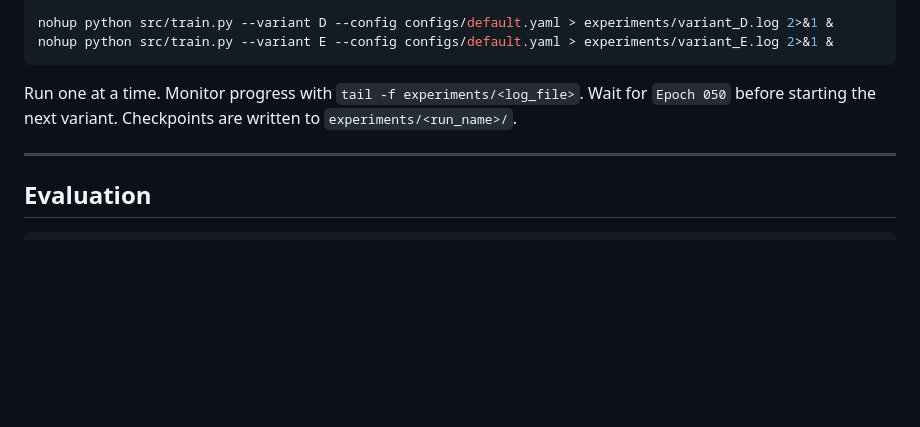
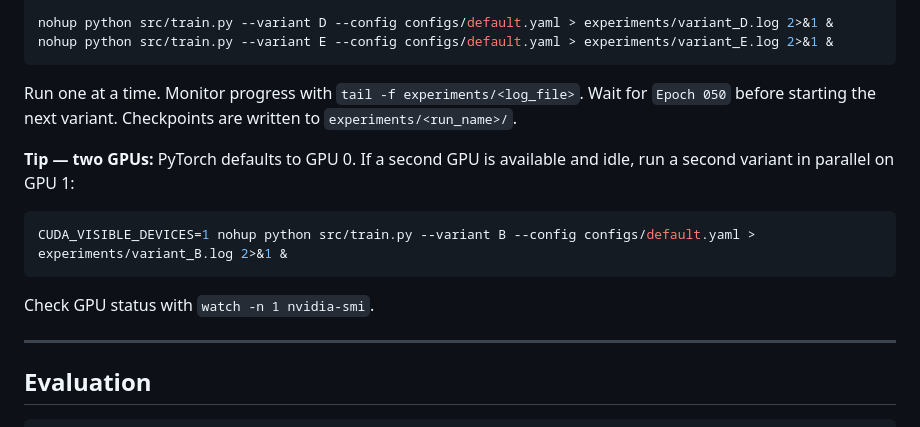
Before and after one commit to jarrod227/brain2text-skipdiphone, a Markdown page: README.md, the part around the change. GitHub-like rendering; blank space fills up the shorter version.

Commit message:
Include guidance for running on multiple GPUs
Added tip for using two GPUs in training instructions.

````diff
--- a/README.md
+++ b/README.md
@@ -89,6 +89,13 @@ Run one at a time. Monitor progress with `tail -f experiments/<log_file>`.
 Wait for `Epoch 050` before starting the next variant.
 Checkpoints are written to `experiments/<run_name>/`.
 
+**Tip — two GPUs:** PyTorch defaults to GPU 0. If a second GPU is available and idle,
+run a second variant in parallel on GPU 1:
+```bash
+CUDA_VISIBLE_DEVICES=1 nohup python src/train.py --variant B --config configs/default.yaml > experiments/variant_B.log 2>&1 &
+```
+Check GPU status with `watch -n 1 nvidia-smi`.
+
 ---
 
 ## Evaluation
````
